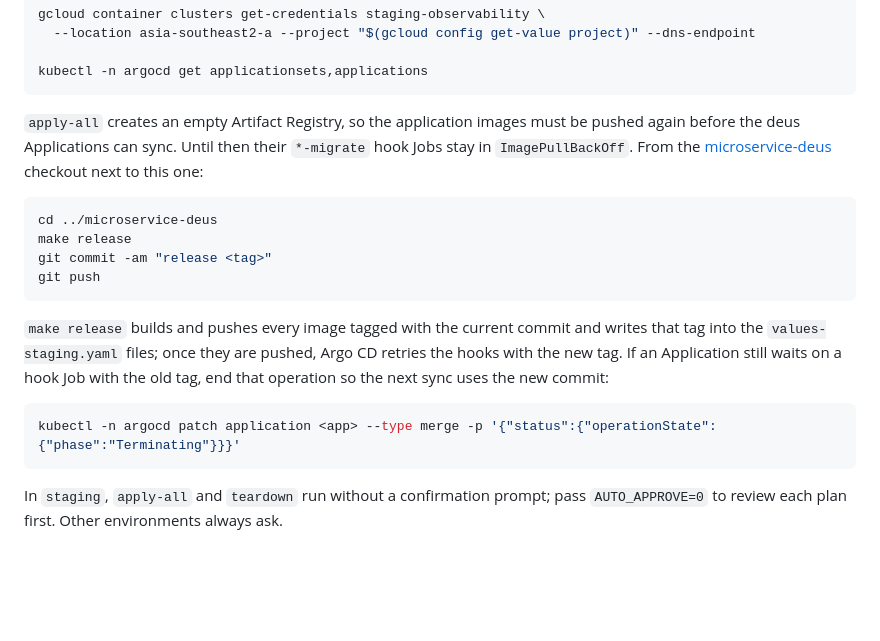
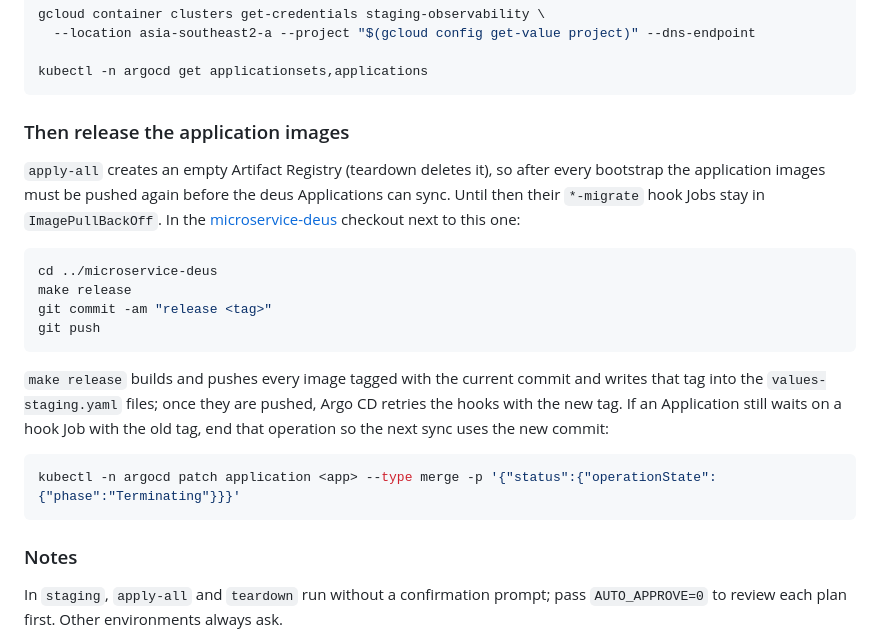
Before and after one commit to alice101-dev/k8s-victoria-observability, a Markdown page: README.md, the part around the change. Rendered like a GitHub page; blank space fills up the shorter version.

Commit message:
README: releasing the application images is its own step right after apply-all, needed after every bootstrap

````diff
--- a/README.md
+++ b/README.md
@@ -171,9 +171,12 @@ gcloud container clusters get-credentials staging-observability \
 kubectl -n argocd get applicationsets,applications
 ```
 
-`apply-all` creates an empty Artifact Registry, so the application images must be pushed again before the deus
-Applications can sync. Until then their `*-migrate` hook Jobs stay in `ImagePullBackOff`. From the
-[microservice-deus](https://github.com/alice101-dev/microservice-deus) checkout next to this one:
+### Then release the application images
+
+`apply-all` creates an empty Artifact Registry (teardown deletes it), so after every bootstrap the application images
+must be pushed again before the deus Applications can sync. Until then their `*-migrate` hook Jobs stay in
+`ImagePullBackOff`. In the [microservice-deus](https://github.com/alice101-dev/microservice-deus) checkout next to
+this one:
 
 ```bash
 cd ../microservice-deus
@@ -183,12 +186,14 @@ git push
 ```
 
 `make release` builds and pushes every image tagged with the current commit and writes that tag into the
-`values-staging.yaml` files; once they are pushed, Argo CD retries the hooks with the new tag. If an Application still waits on a hook Job with the old tag, end that operation so the
-next sync uses the new commit:
+`values-staging.yaml` files; once they are pushed, Argo CD retries the hooks with the new tag. If an Application
+still waits on a hook Job with the old tag, end that operation so the next sync uses the new commit:
 
 ```bash
 kubectl -n argocd patch application <app> --type merge -p '{"status":{"operationState":{"phase":"Terminating"}}}'
 ```
+
+### Notes
 
 In `staging`, `apply-all` and `teardown` run without a confirmation prompt; pass `AUTO_APPROVE=0` to review each
 plan first. Other environments always ask.
````
